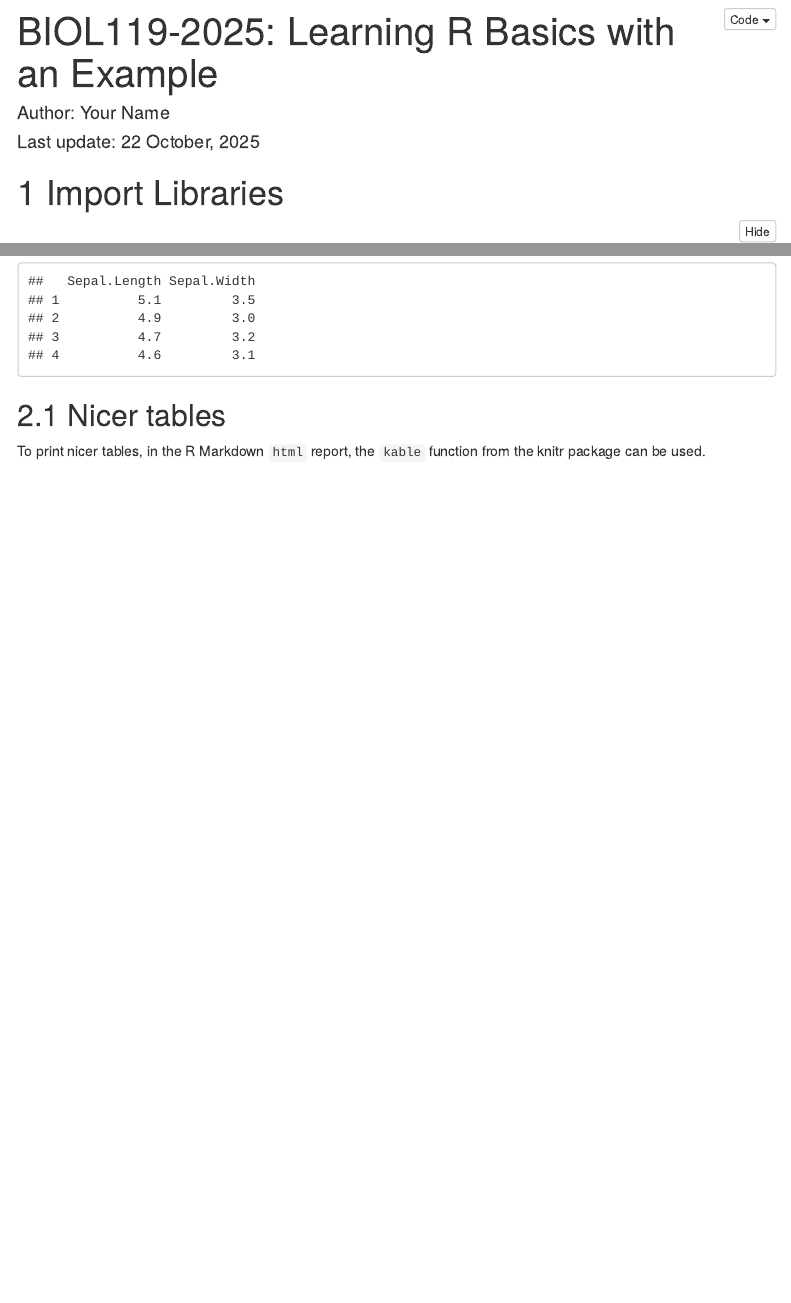
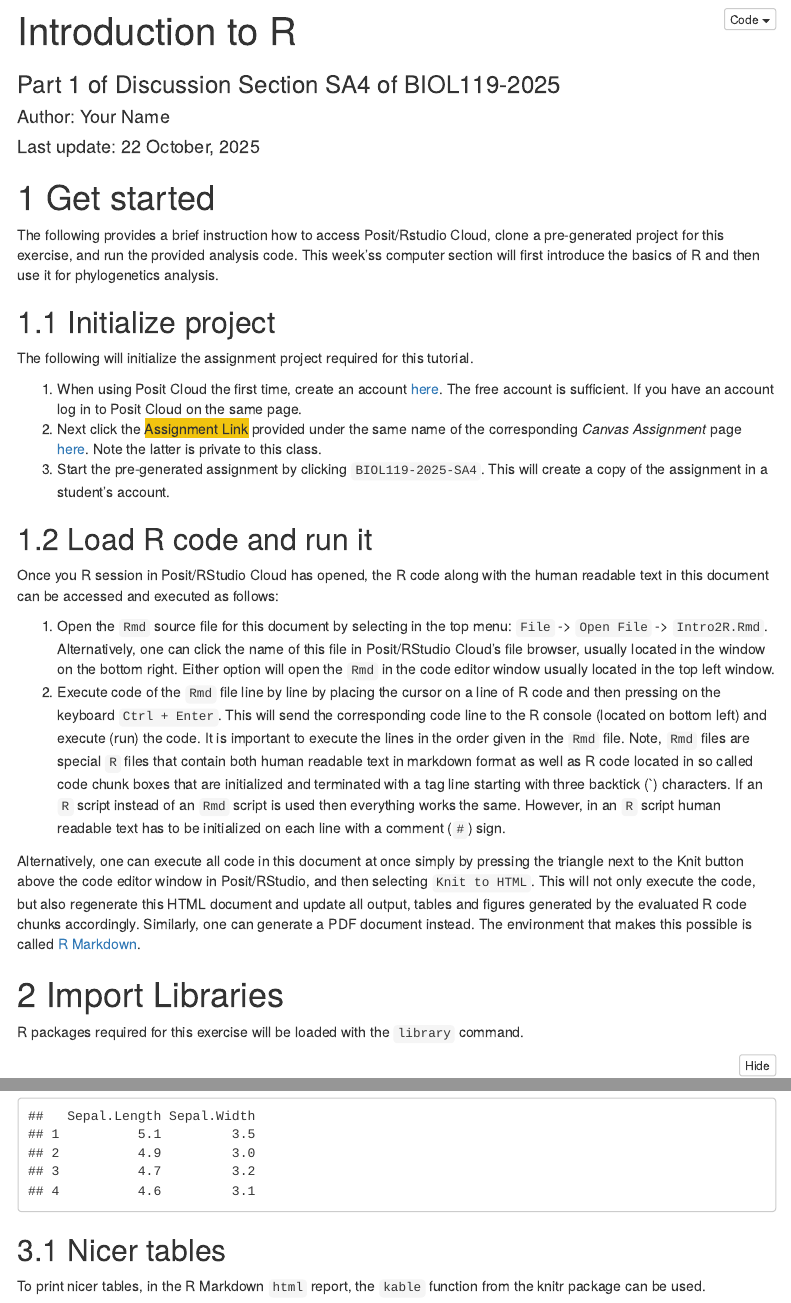
Before and after one commit to tgirke/BIOL119-2025, an R Markdown document (Intro2R.Rmd): the page in a window 1100 px wide, from its top, and a second part further down, joined at a grey line. The pictures show the output file Intro2R.html that the author committed with the source, opened offline; menus at the side of the page are left out.

Commit message:
intro edits

````diff
--- a/Intro2R.Rmd
+++ b/Intro2R.Rmd
@@ -1,5 +1,6 @@
 ---
-title: 'BIOL119-2025: Learning R Basics with an Example'
+title: 'Introduction to R'
+subtitle: 'Part 1 of Discussion Section SA4 of BIOL119-2025'
 author: 'Author: Your Name'
 date: "Last update: `r format(Sys.time(), '%d %B, %Y')`"
 output:
@@ -31,7 +32,52 @@ editor_options:
 Rscript -e "rmarkdown::render('Intro2R.Rmd', c('html_document'), clean=FALSE)"
 -->
 
+# Get started
+
+The following provides a brief instruction how to access Posit/Rstudio Cloud, clone a
+pre-generated project for this exercise, and run the provided analysis code. This week'ss
+computer section will first introduce the basics of R and then use it for phylogenetics
+analysis.
+
+## Initialize project
+
+The following will initialize the assignment project required for this tutorial.
+
+1. When using Posit Cloud the first time, create an account [here](https://posit.cloud/). The free account is sufficient. If you have an account log in to Posit Cloud on the same page.
+2. Next click the <span style="background-color: #f1c40f;">Assignment Link</span></a> provided under the same name
+   of the corresponding _Canvas Assignment_ page
+   [here](https://elearn.ucr.edu/courses/192776/assignments/925649). Note
+   the latter is private to this class.
+3. Start the pre-generated assignment by clicking `BIOL119-2025-SA4`. This will create a copy of the assignment in a student's account.
+
+## Load R code and run it
+
+Once you R session in Posit/RStudio Cloud has opened, the R code along with the human readable text in this document can be accessed and executed as follows:
+
+1. Open the `Rmd` source file for this document by selecting in the top menu: `File` ->
+   `Open File` -> `Intro2R.Rmd`. Alternatively, one can click the name of this
+   file in Posit/RStudio Cloud's file browser, usually located in the window on the bottom right. Either option
+   will open the `Rmd` in the code editor window usually located in the top left window.
+2. Execute code of the `Rmd` file line by line by placing the cursor on a line of R code
+   and then pressing on the keyboard `Ctrl + Enter`. This will send the corresponding code line
+   to the R console (located on bottom left) and execute (run) the code. It is important to execute the
+   lines in the order given in the `Rmd` file. Note, `Rmd` files are special `R` files that contain
+   both human readable text in markdown format as well as R code located in so called code chunk boxes
+   that are initialized and terminated with a tag line starting with three backtick (\`) characters. If an
+   `R` script instead of an `Rmd` script is used then everything works the same. However,
+   in an `R` script human readable text has to be initialized on each line with a comment (`#`) sign.
+
+Alternatively, one can execute all code in this document at once simply by
+pressing the triangle next to the Knit button above the code editor window in
+Posit/RStudio, and then selecting `Knit to HTML`. This will not only execute the
+code, but also regenerate this HTML document and update all output, tables and
+figures generated by the evaluated R code chunks accordingly.  Similarly, one
+can generate a PDF document instead. The environment that makes this possible
+is called [R Markdown](https://rmarkdown.rstudio.com/).
+
 # Import Libraries
+R packages required for this exercise will be loaded with the `library` command.
+
 ```{r example1, eval=TRUE, message=FALSE}
 suppressPackageStartupMessages({
     library(tidyr)
````
Also changed, not shown: Intro2R.html, Intro2R.knit.md.
